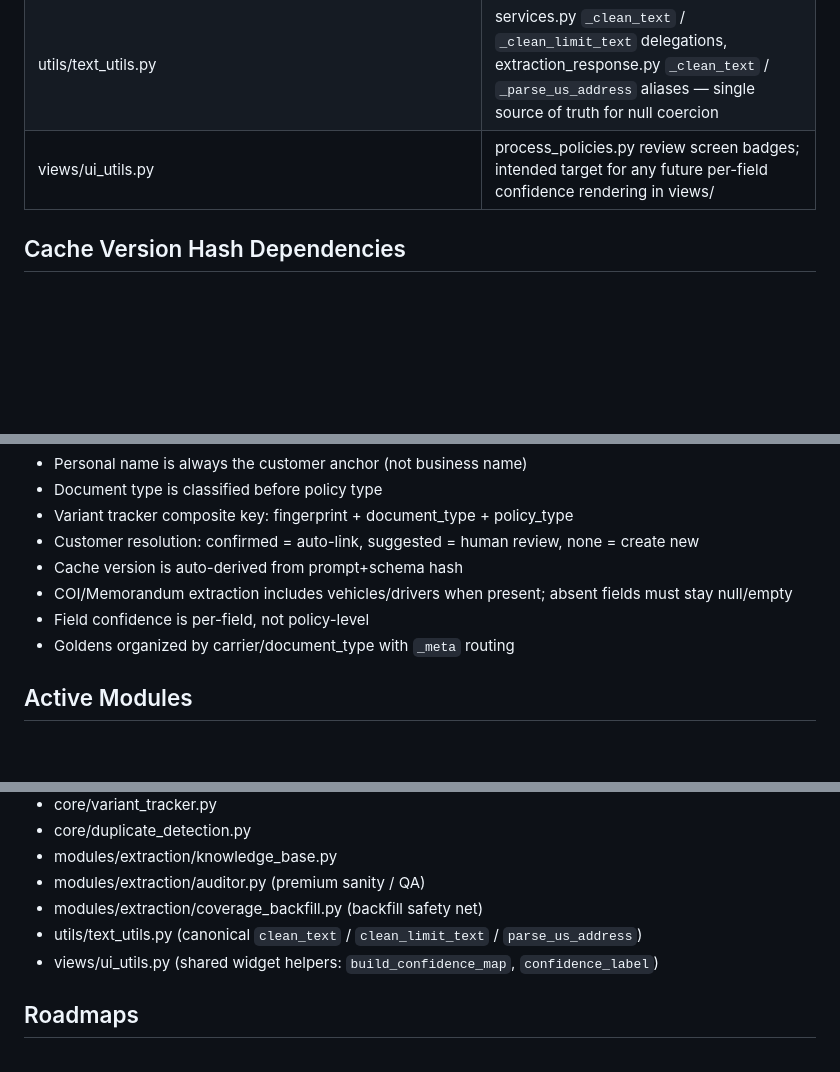
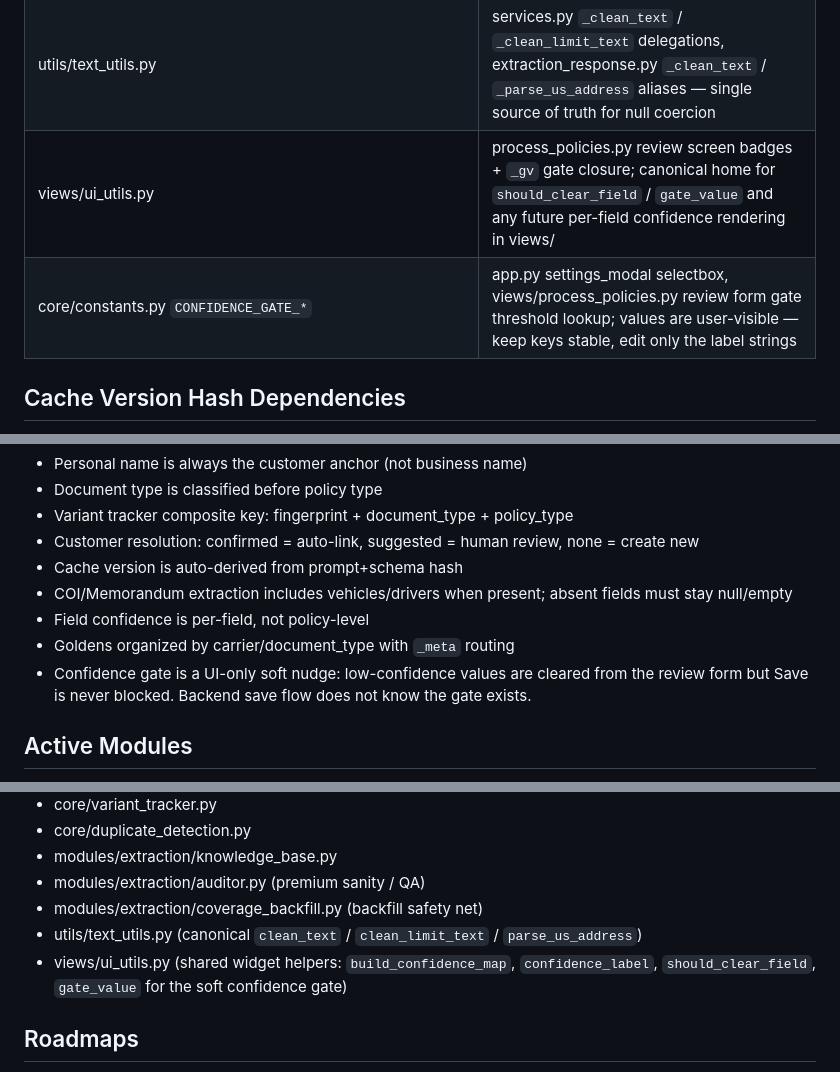
Before and after one commit to lutfikeskin/InsuranceProject, a Markdown page: CLAUDE.md, 3 parts joined by grey strips. Rendered like a GitHub page; blank space fills up the shorter version.

Commit message:
docs(claude): record confidence-gate constants + helpers
Update CLAUDE.md to reflect the soft confidence gate that landed
across the previous four commits.

- Blast Radius Map: expand the views/ui_utils.py row to mention the
  new should_clear_field / gate_value helpers; add a new row for
  core/constants.py CONFIDENCE_GATE_* (label strings are
  user-visible — keep the keys stable so session_state survives a
  label edit).
- Active Modules: extend the views/ui_utils.py bullet with the gate
  helpers so future contributors find them.
- Key Design Decisions: state the gate's contract — UI-only soft
  nudge, never blocks save, backend has no idea it exists. Prevents
  future "let's enforce this server-side" drift.

No behavior change in this commit; docs only.

Co-Authored-By: Claude Haiku 4.5 <noreply@anthropic.com>

```diff
--- a/CLAUDE.md
+++ b/CLAUDE.md
@@ -18,7 +18,8 @@ When changing any of the following, ALSO update the listed downstream files. Thi
 | core/coverage_ontology.py                | coverage_normalization.py, schemas.py, services.py validation    |
 | core/history_model.py                    | history_service.py, services.py save flow, Alembic migration     |
 | utils/text_utils.py                      | services.py `_clean_text` / `_clean_limit_text` delegations, extraction_response.py `_clean_text` / `_parse_us_address` aliases — single source of truth for null coercion |
-| views/ui_utils.py                        | process_policies.py review screen badges; intended target for any future per-field confidence rendering in views/ |
+| views/ui_utils.py                        | process_policies.py review screen badges + `_gv` gate closure; canonical home for `should_clear_field` / `gate_value` and any future per-field confidence rendering in views/ |
+| core/constants.py `CONFIDENCE_GATE_*`    | app.py settings_modal selectbox, views/process_policies.py review form gate threshold lookup; values are user-visible — keep keys stable, edit only the label strings |
 
 ## Cache Version Hash Dependencies
 
@@ -66,6 +67,7 @@ Before merging or closing a phase, run this checklist:
 - COI/Memorandum extraction includes vehicles/drivers when present; absent fields must stay null/empty
 - Field confidence is per-field, not policy-level
 - Goldens organized by carrier/document_type with `_meta` routing
+- Confidence gate is a UI-only soft nudge: low-confidence values are cleared from the review form but Save is never blocked. Backend save flow does not know the gate exists.
 
 ## Active Modules
 
@@ -80,7 +82,7 @@ Before merging or closing a phase, run this checklist:
 - modules/extraction/auditor.py (premium sanity / QA)
 - modules/extraction/coverage_backfill.py (backfill safety net)
 - utils/text_utils.py (canonical `clean_text` / `clean_limit_text` / `parse_us_address`)
-- views/ui_utils.py (shared widget helpers: `build_confidence_map`, `confidence_label`)
+- views/ui_utils.py (shared widget helpers: `build_confidence_map`, `confidence_label`, `should_clear_field`, `gate_value` for the soft confidence gate)
 
 ## Roadmaps
 
```
